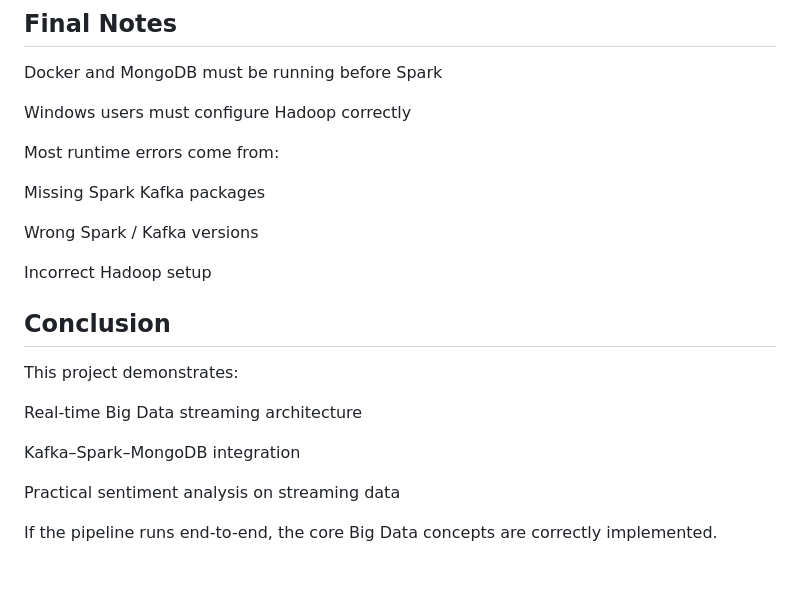
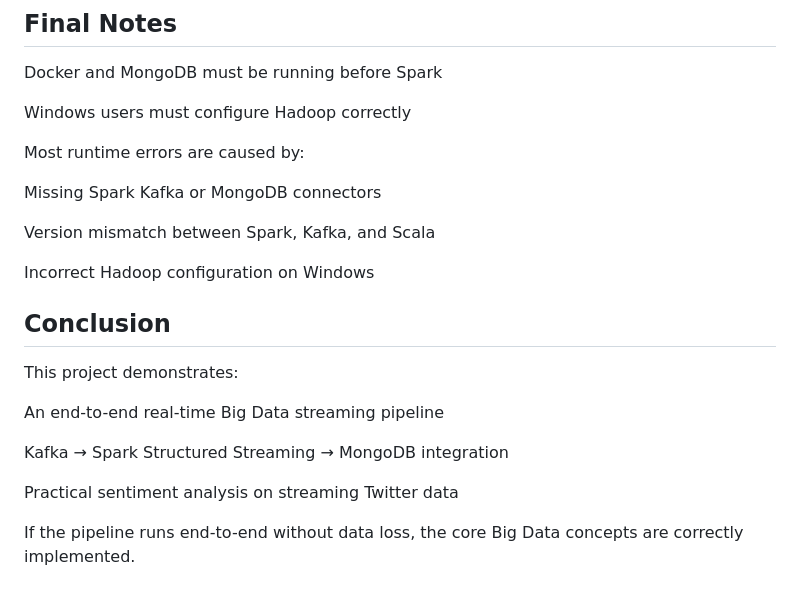
Before and after one commit to VincentHizelNguyen/Real-Time-Twitter-Sentiment-Analysis, a Markdown page: README.md, the part around one of its changes. Rendered like a GitHub page.

```diff
--- a/README.md
+++ b/README.md
@@ -165,22 +198,22 @@ Docker and MongoDB must be running before Spark
 
 Windows users must configure Hadoop correctly
 
-Most runtime errors come from:
+Most runtime errors are caused by:
 
-Missing Spark Kafka packages
+Missing Spark Kafka or MongoDB connectors
 
-Wrong Spark / Kafka versions
+Version mismatch between Spark, Kafka, and Scala
 
-Incorrect Hadoop setup
+Incorrect Hadoop configuration on Windows
 
 ## Conclusion
 
 This project demonstrates:
 
-Real-time Big Data streaming architecture
+An end-to-end real-time Big Data streaming pipeline
 
-Kafka–Spark–MongoDB integration
+Kafka → Spark Structured Streaming → MongoDB integration
 
-Practical sentiment analysis on streaming data
+Practical sentiment analysis on streaming Twitter data
 
-If the pipeline runs end-to-end, the core Big Data concepts are correctly implemented.
+If the pipeline runs end-to-end without data loss, the core Big Data concepts are correctly implemented.
```
Also changed, not shown: other parts of README.md (+79 -46 lines).
